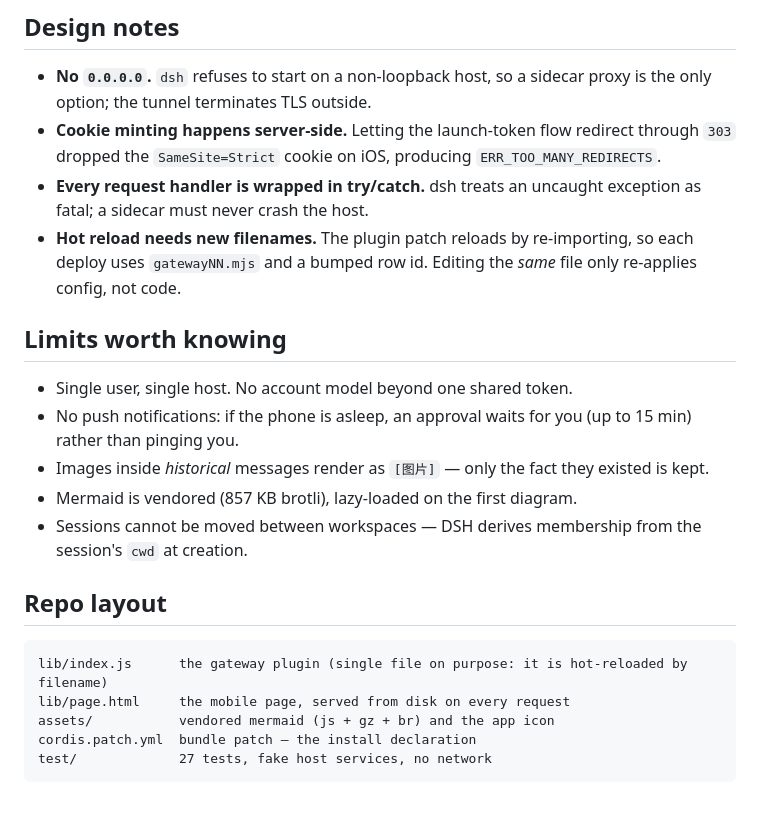
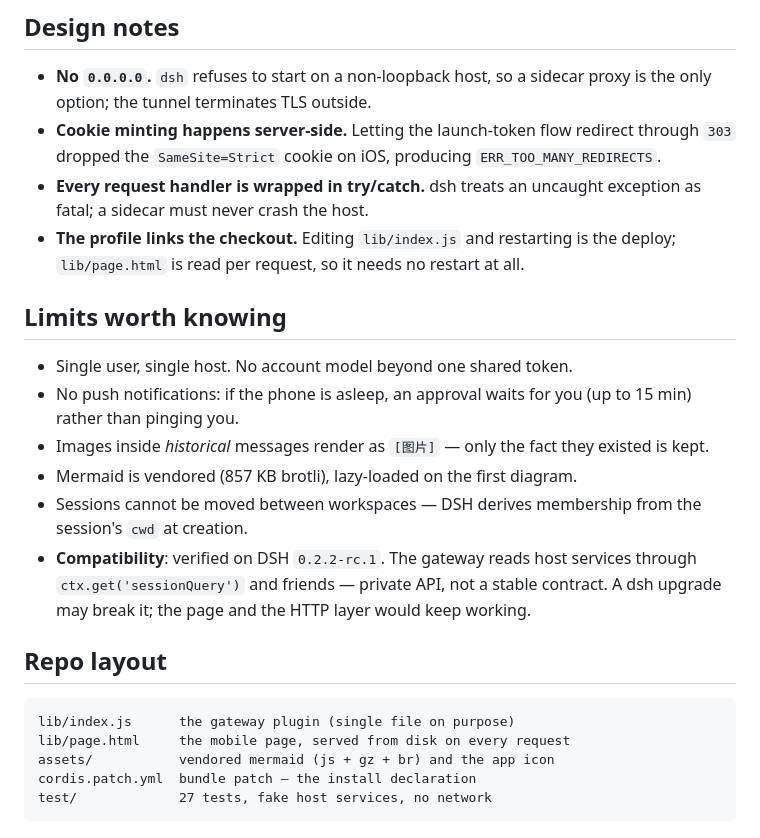
Before and after one commit to rainfish-home/dsh-mobi-web, a Markdown page: README.md, the part around one of its changes. GitHub-like rendering; blank space fills up the shorter version.

````diff
--- a/README.md
+++ b/README.md
@@ -96,7 +125,7 @@ Open `https://<your-host>/m/`.
 - **No `0.0.0.0`.** `dsh` refuses to start on a non-loopback host, so a sidecar proxy is the only option; the tunnel terminates TLS outside.
 - **Cookie minting happens server-side.** Letting the launch-token flow redirect through `303` dropped the `SameSite=Strict` cookie on iOS, producing `ERR_TOO_MANY_REDIRECTS`.
 - **Every request handler is wrapped in try/catch.** dsh treats an uncaught exception as fatal; a sidecar must never crash the host.
-- **Hot reload needs new filenames.** The plugin patch reloads by re-importing, so each deploy uses `gatewayNN.mjs` and a bumped row id. Editing the *same* file only re-applies config, not code.
+- **The profile links the checkout.** Editing `lib/index.js` and restarting is the deploy; `lib/page.html` is read per request, so it needs no restart at all.
 
 ## Limits worth knowing
 
@@ -105,11 +134,12 @@ Open `https://<your-host>/m/`.
 - Images inside *historical* messages render as `[图片]` — only the fact they existed is kept.
 - Mermaid is vendored (857 KB brotli), lazy-loaded on the first diagram.
 - Sessions cannot be moved between workspaces — DSH derives membership from the session's `cwd` at creation.
+- **Compatibility**: verified on DSH `0.2.2-rc.1`. The gateway reads host services through `ctx.get('sessionQuery')` and friends — private API, not a stable contract. A dsh upgrade may break it; the page and the HTTP layer would keep working.
 
 ## Repo layout
 
 ```
-lib/index.js      the gateway plugin (single file on purpose: it is hot-reloaded by filename)
+lib/index.js      the gateway plugin (single file on purpose)
 lib/page.html     the mobile page, served from disk on every request
 assets/           vendored mermaid (js + gz + br) and the app icon
 cordis.patch.yml  bundle patch — the install declaration
````
Also changed, not shown: other parts of README.md (+39 -10 lines), HANDOFF.md (+8 -7 lines), docs/screenshot-sessions.png (added), 2 other files.
